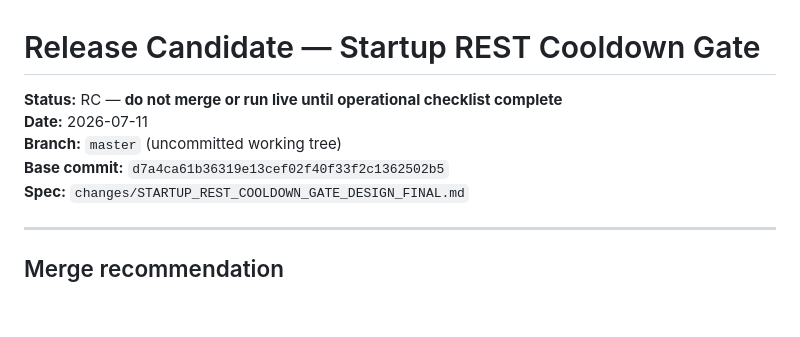
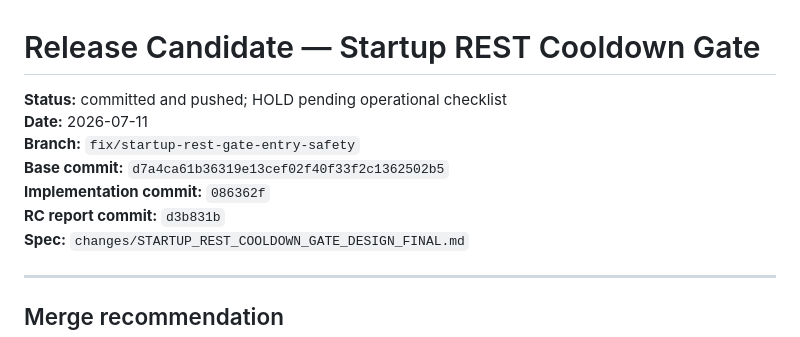
Before and after one commit to meetsang/MEIC-with-Dash-main-V2, a Markdown page: changes/RELEASE_RC_STARTUP_REST_COOLDOWN_GATE.md, the part around the change. GitHub-like rendering; blank space fills up the shorter version.

Commit message:
docs: correct REST gate RC branch metadata
Co-authored-by: Cursor <cursoragent@cursor.com>

```diff
--- a/changes/RELEASE_RC_STARTUP_REST_COOLDOWN_GATE.md
+++ b/changes/RELEASE_RC_STARTUP_REST_COOLDOWN_GATE.md
@@ -1,9 +1,11 @@
 # Release Candidate — Startup REST Cooldown Gate
 
-**Status:** RC — **do not merge or run live until operational checklist complete**
+**Status:** committed and pushed; HOLD pending operational checklist
 **Date:** 2026-07-11
-**Branch:** `master` (uncommitted working tree)
+**Branch:** `fix/startup-rest-gate-entry-safety`
 **Base commit:** `d7a4ca61b36319e13cef02f40f33f2c1362502b5`
+**Implementation commit:** `086362f`
+**RC report commit:** `d3b831b`
 **Spec:** `changes/STARTUP_REST_COOLDOWN_GATE_DESIGN_FINAL.md`
 
 ---
```
